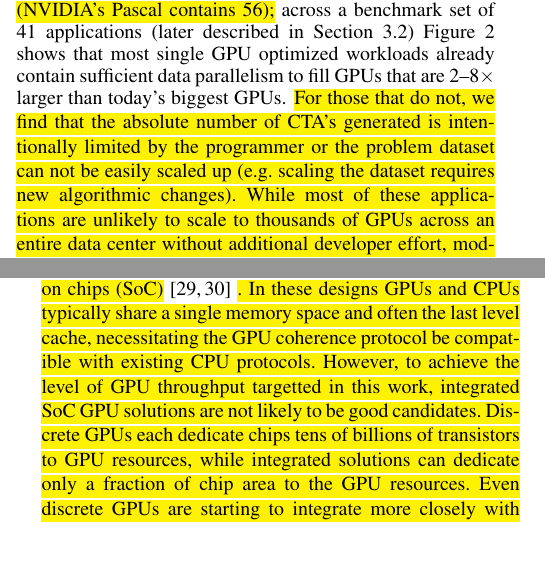
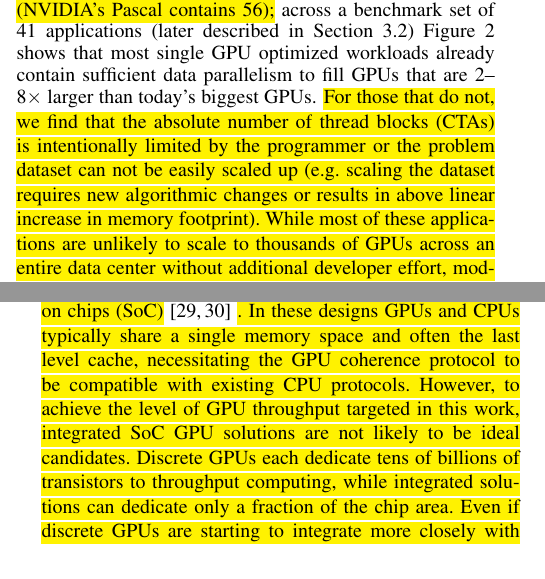
Before and after one commit to dnellans/2017-MICRO, a LaTeX paper (main.tex, which reads 02-background.tex, 03-proposal.tex): two parts of the columns of pages 2 and 4 of 13, joined at a grey line, cut so that both start at the same text, the shorter picture padded with empty space. Compiled offline with pdfLaTeX.

Commit message:
changes few typos and weird sentences

```diff
--- a/02-background.tex
+++ b/02-background.tex
@@ -55,8 +55,9 @@ larger GPUs. \hl{Today the largest GPU's in the market contain $\approx$50 SMs (
 Figure~\ref{fig:ctas} shows that most single GPU optimized workloads already
 contain sufficient data parallelism to fill GPUs that are 2--8$\times$ larger
 than today's biggest GPUs.  \hl{For those that do not, we find that the absolute number
-of CTA's generated is intentionally limited by the programmer or the problem dataset can not
-be easily scaled up (e.g. scaling the dataset requires new algorithmic changes).
+of thread blocks (CTAs) is intentionally limited by the programmer or the problem dataset can not
+be easily scaled up (e.g. scaling the dataset requires new algorithmic changes or
+results in above linear increase in memory footprint).
 While most of these applications are unlikely to scale to thousands of GPUs across an
 entire data center without additional developer effort, moderate programmer transparent performance
 scalability will be
--- a/03-proposal.tex
+++ b/03-proposal.tex
@@ -125,10 +125,10 @@ of discrete GPUs necessary to meet the HPC demands of the future.  Smaller and
 more tightly integrated GPU--CPU designs exist today as system on chips (SoC)}~\cite{AMDCARRIZO,INTELSKYLAKEINTEGRATED}
 \hl{.
 In these designs GPUs and CPUs typically share a single memory space and often
-the last level cache, necessitating the GPU coherence protocol be compatible
+the last level cache, necessitating the GPU coherence protocol to be compatible
 with existing CPU protocols. However, to achieve the level of GPU throughput
-targetted in this work, integrated SoC GPU solutions are not likely to be good
-candidates.  Discrete GPUs each dedicate chips tens of billions of transistors
-to GPU resources, while integrated solutions can dedicate only a fraction of
-chip area to the GPU resources.  Even discrete GPUs are starting to integrate
-more closely with some CPU coherence protocols}~\cite{agarwal2016selective,ZiabariTACO-16}\hl{,
+targeted in this work, integrated SoC GPU solutions are not likely to be ideal
+candidates.  Discrete GPUs each dedicate tens of billions of transistors
+to throughput computing, while integrated solutions can dedicate only a fraction of the
+chip area. Even if discrete GPUs are starting to integrate more closely with
+some CPU coherence protocols}~\cite{agarwal2016selective,ZiabariTACO-16}\hl{,
```
Also changed, not shown: 05-cache.tex (+3 -2 lines), 03-proposal.tex (10 more changed lines).
